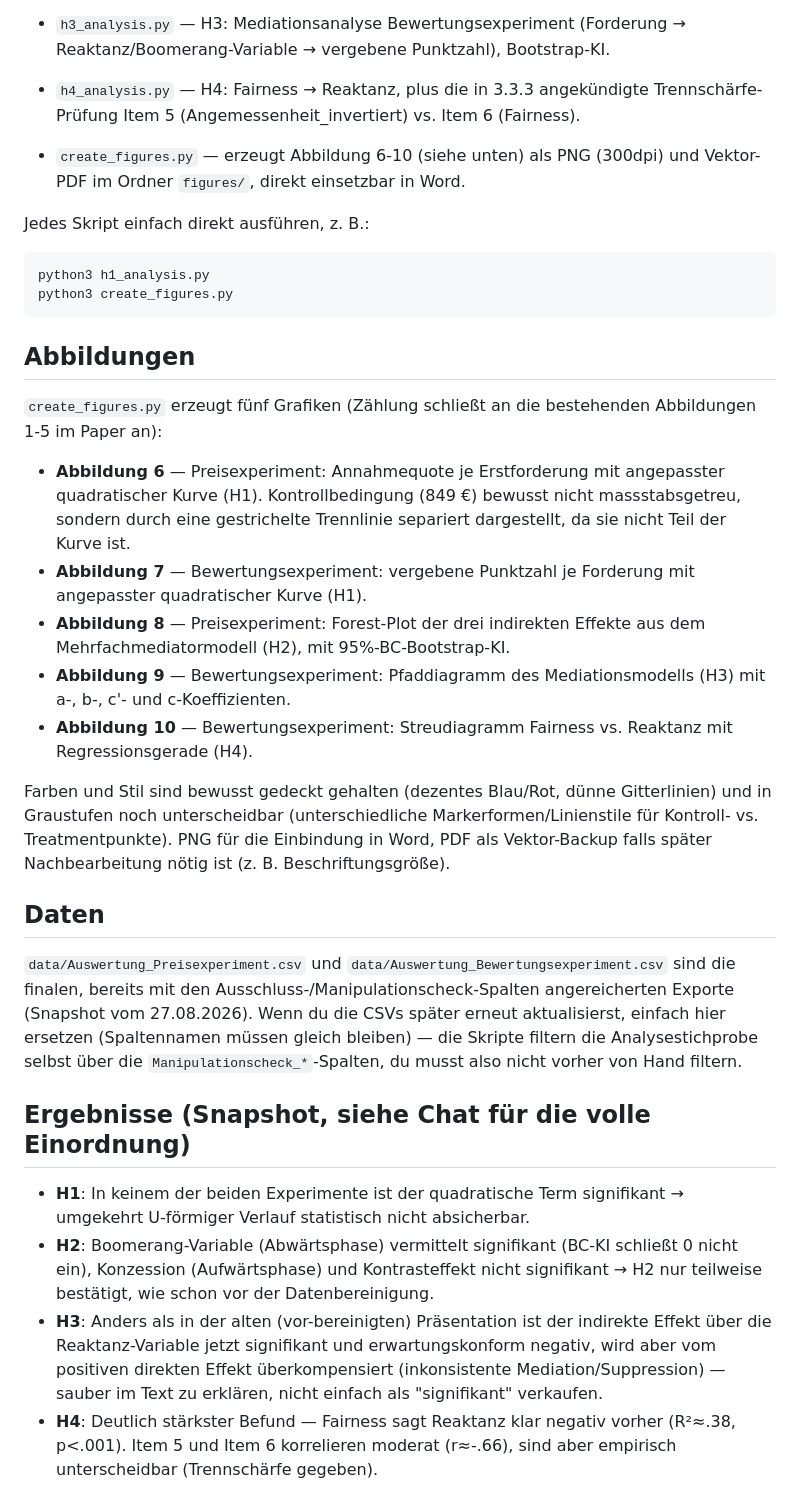
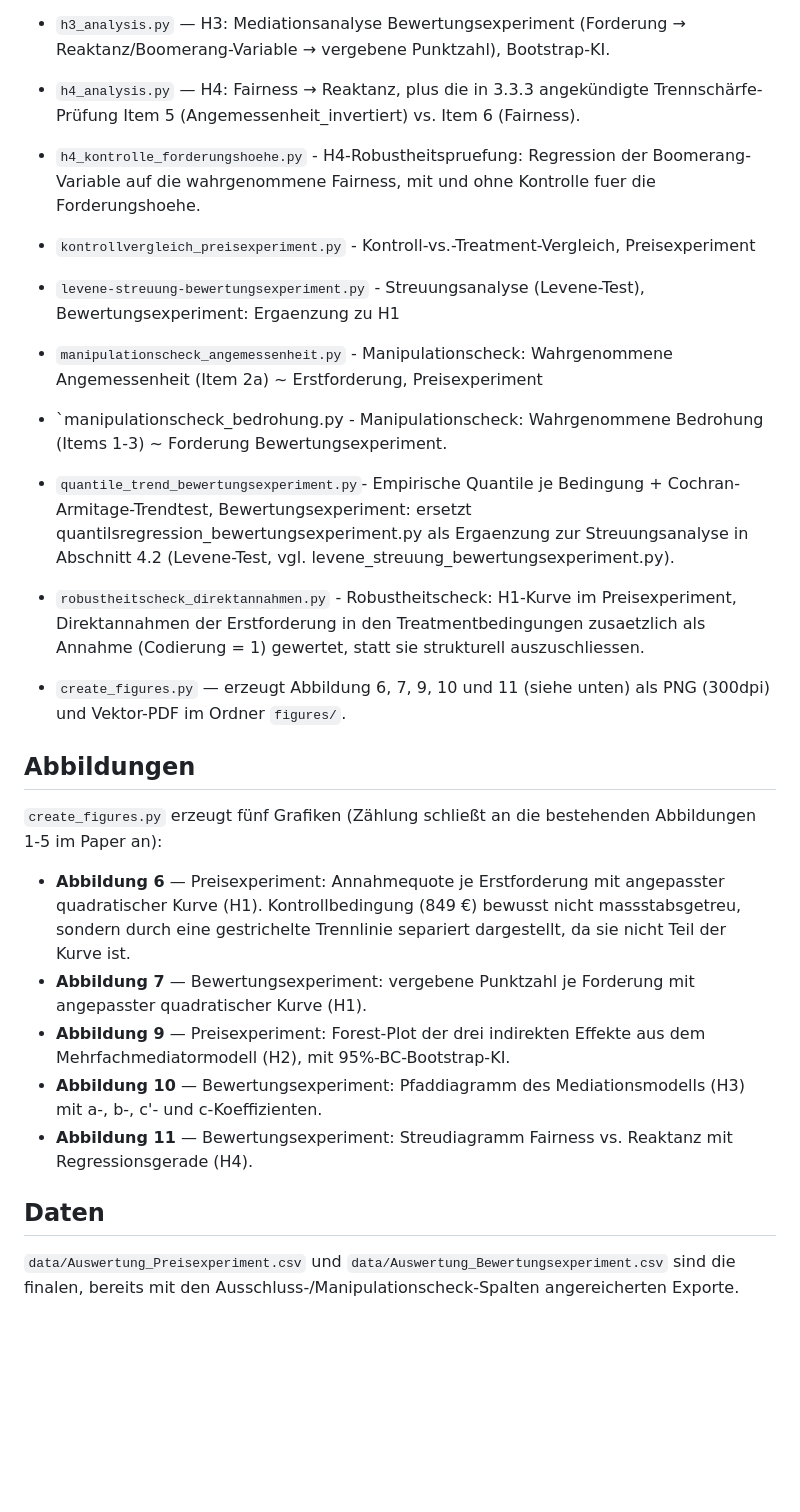
Before and after one commit to leonschimmelschmidt-droid/bachelor-experiment, a Markdown page: README.md, the part around the change. GitHub-like rendering; blank space fills up the shorter version.

````diff
--- a/README.md
+++ b/README.md
@@ -26,15 +26,26 @@ Koeffizienten).
 - `h4_analysis.py` — H4: Fairness → Reaktanz, plus die in 3.3.3 angekündigte
   Trennschärfe-Prüfung Item 5 (Angemessenheit_invertiert) vs. Item 6 (Fairness).
 
-- `create_figures.py` — erzeugt Abbildung 6-10 (siehe unten) als PNG (300dpi)
-  und Vektor-PDF im Ordner `figures/`, direkt einsetzbar in Word.
+- `h4_kontrolle_forderungshoehe.py` - H4-Robustheitspruefung: Regression der Boomerang-Variable auf die wahrgenommene
+Fairness, mit und ohne Kontrolle fuer die Forderungshoehe.
+- `kontrollvergleich_preisexperiment.py` - Kontroll-vs.-Treatment-Vergleich, Preisexperiment
+- `levene-streuung-bewertungsexperiment.py` - Streuungsanalyse (Levene-Test), Bewertungsexperiment: Ergaenzung zu H1
+- `manipulationscheck_angemessenheit.py` - Manipulationscheck: Wahrgenommene Angemessenheit (Item 2a) ~ Erstforderung,
+Preisexperiment
+- `manipulationscheck_bedrohung.py - Manipulationscheck: Wahrgenommene Bedrohung (Items 1-3) ~ Forderung
+Bewertungsexperiment.
+- `quantile_trend_bewertungsexperiment.py`- Empirische Quantile je Bedingung + Cochran-Armitage-Trendtest,
+Bewertungsexperiment: ersetzt quantilsregression_bewertungsexperiment.py als
+Ergaenzung zur Streuungsanalyse in Abschnitt 4.2 (Levene-Test, vgl.
+levene_streuung_bewertungsexperiment.py).
+- `robustheitscheck_direktannahmen.py` - Robustheitscheck: H1-Kurve im Preisexperiment,
+Direktannahmen der Erstforderung in den Treatmentbedingungen zusaetzlich als
+Annahme (Codierung = 1) gewertet, statt sie strukturell auszuschliessen.
 
-Jedes Skript einfach direkt ausführen, z. B.:
 
-```bash
-python3 h1_analysis.py
-python3 create_figures.py
-```
+- `create_figures.py` — erzeugt Abbildung 6, 7, 9, 10 und 11 (siehe unten) als PNG (300dpi)
+  und Vektor-PDF im Ordner `figures/`.
+
 
 ## Abbildungen
 
@@ -47,41 +58,15 @@ Abbildungen 1-5 im Paper an):
   dargestellt, da sie nicht Teil der Kurve ist.
 - **Abbildung 7** — Bewertungsexperiment: vergebene Punktzahl je Forderung
   mit angepasster quadratischer Kurve (H1).
-- **Abbildung 8** — Preisexperiment: Forest-Plot der drei indirekten Effekte
+- **Abbildung 9** — Preisexperiment: Forest-Plot der drei indirekten Effekte
   aus dem Mehrfachmediatormodell (H2), mit 95%-BC-Bootstrap-KI.
-- **Abbildung 9** — Bewertungsexperiment: Pfaddiagramm des Mediationsmodells
+- **Abbildung 10** — Bewertungsexperiment: Pfaddiagramm des Mediationsmodells
   (H3) mit a-, b-, c'- und c-Koeffizienten.
-- **Abbildung 10** — Bewertungsexperiment: Streudiagramm Fairness vs.
+- **Abbildung 11** — Bewertungsexperiment: Streudiagramm Fairness vs.
   Reaktanz mit Regressionsgerade (H4).
-
-Farben und Stil sind bewusst gedeckt gehalten (dezentes Blau/Rot, dünne
-Gitterlinien) und in Graustufen noch unterscheidbar (unterschiedliche
-Markerformen/Linienstile für Kontroll- vs. Treatmentpunkte). PNG für die
-Einbindung in Word, PDF als Vektor-Backup falls später Nachbearbeitung nötig
-ist (z. B. Beschriftungsgröße).
 
 ## Daten
 
 `data/Auswertung_Preisexperiment.csv` und `data/Auswertung_Bewertungsexperiment.csv`
 sind die finalen, bereits mit den Ausschluss-/Manipulationscheck-Spalten
-angereicherten Exporte (Snapshot vom 27.08.2026). Wenn du die CSVs später erneut
-aktualisierst, einfach hier ersetzen (Spaltennamen müssen gleich bleiben) — die
-Skripte filtern die Analysestichprobe selbst über die
-`Manipulationscheck_*`-Spalten, du musst also nicht vorher von Hand filtern.
-
-## Ergebnisse (Snapshot, siehe Chat für die volle Einordnung)
-
-- **H1**: In keinem der beiden Experimente ist der quadratische Term
-  signifikant → umgekehrt U-förmiger Verlauf statistisch nicht absicherbar.
-- **H2**: Boomerang-Variable (Abwärtsphase) vermittelt signifikant
-  (BC-KI schließt 0 nicht ein), Konzession (Aufwärtsphase) und Kontrasteffekt
-  nicht signifikant → H2 nur teilweise bestätigt, wie schon vor der
-  Datenbereinigung.
-- **H3**: Anders als in der alten (vor-bereinigten) Präsentation ist der
-  indirekte Effekt über die Reaktanz-Variable jetzt signifikant und
-  erwartungskonform negativ, wird aber vom positiven direkten Effekt
-  überkompensiert (inkonsistente Mediation/Suppression) — sauber im Text zu
-  erklären, nicht einfach als "signifikant" verkaufen.
-- **H4**: Deutlich stärkster Befund — Fairness sagt Reaktanz klar negativ
-  vorher (R²≈.38, p<.001). Item 5 und Item 6 korrelieren moderat (r≈-.66),
-  sind aber empirisch unterscheidbar (Trennschärfe gegeben).
+angereicherten Exporte.
````
